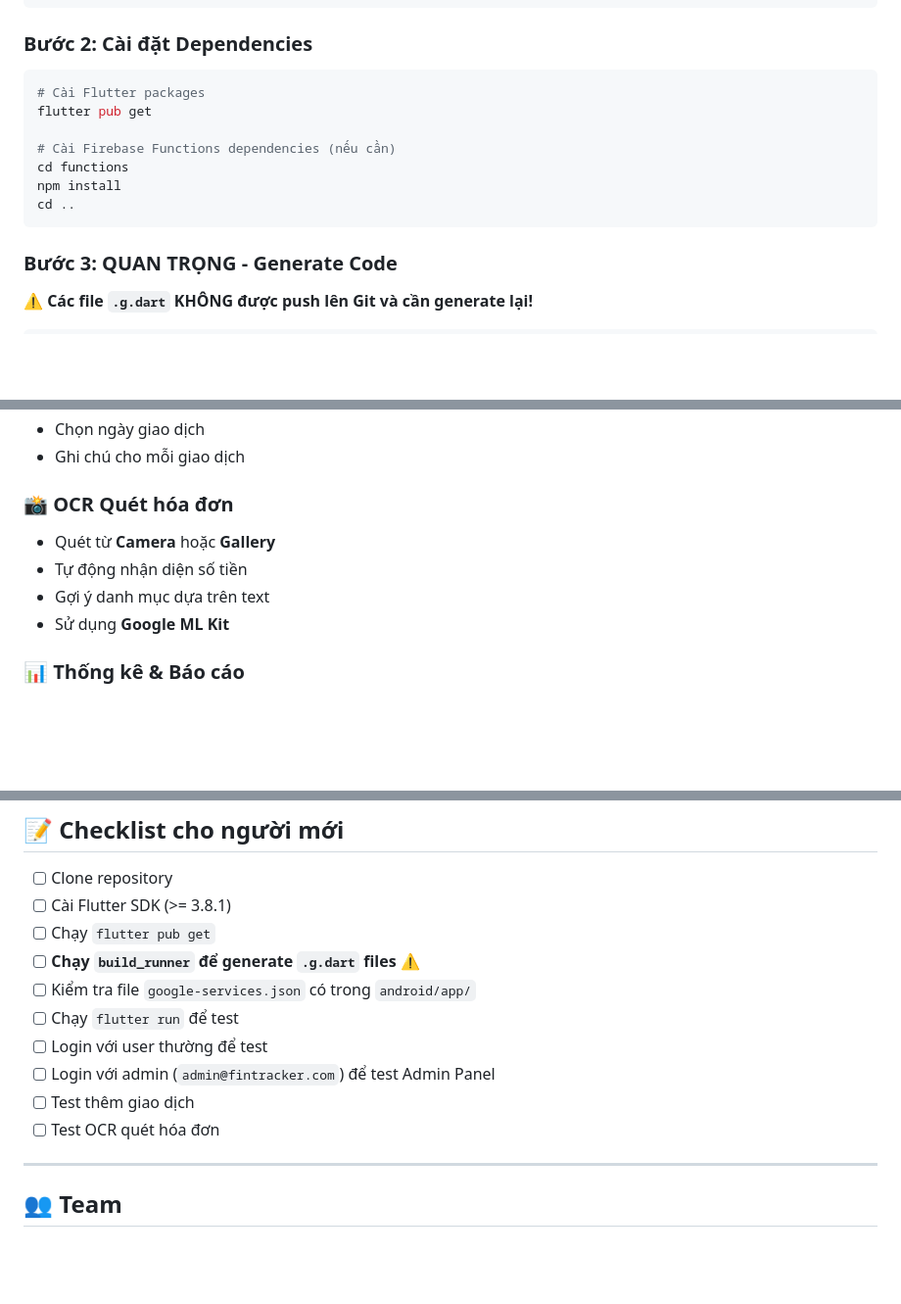
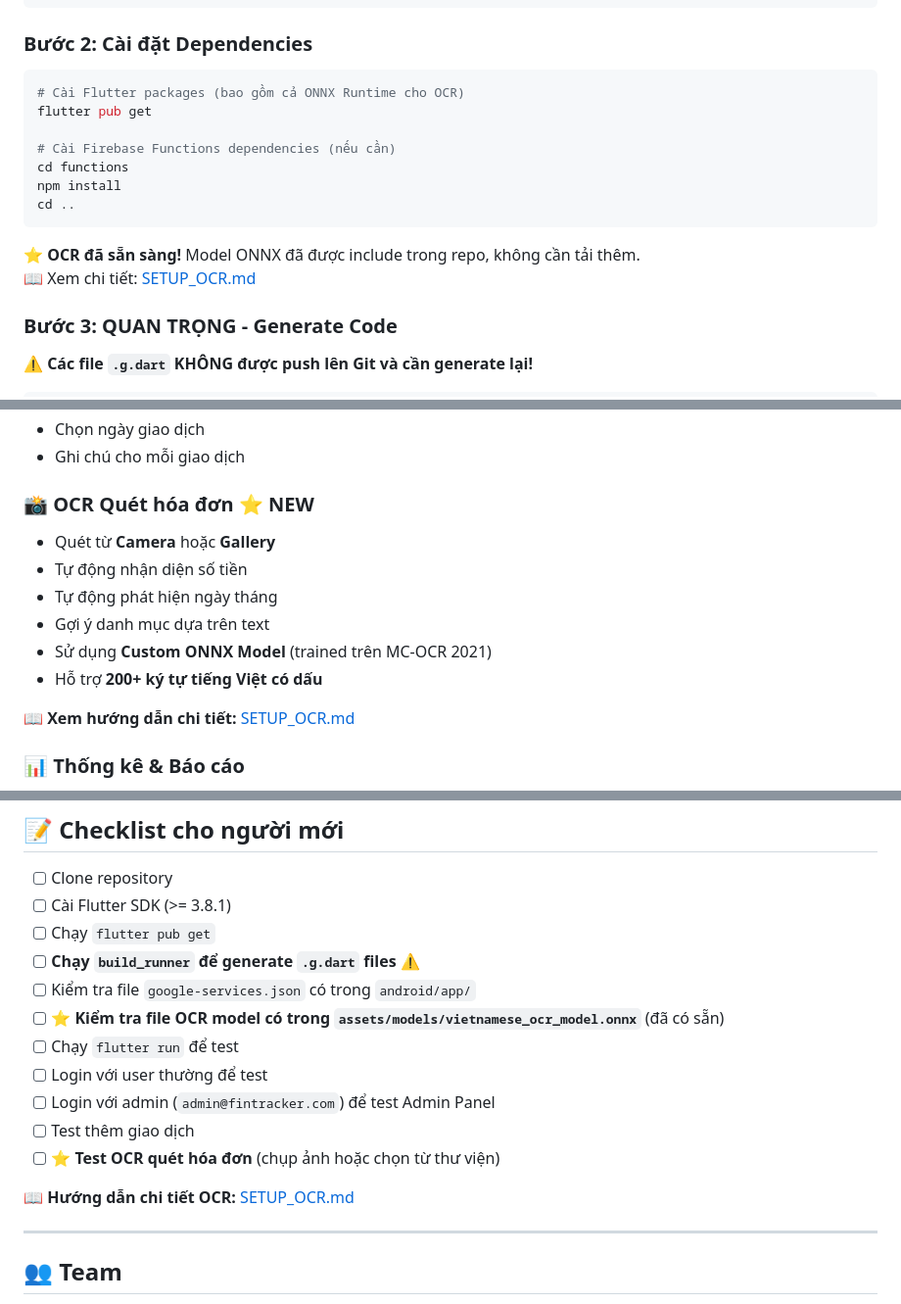
Before and after one commit to khanhhtapcode/FinTrack-App, a Markdown page: README.md, 3 parts joined by grey strips. Shown at 98% size. Rendered like a GitHub page; blank space fills up the shorter version.

Commit message:
update readme for ocr

````diff
--- a/README.md
+++ b/README.md
@@ -43,7 +43,7 @@ cd FinTrack-App
 
 ### Bước 2: Cài đặt Dependencies
 ```bash
-# Cài Flutter packages
+# Cài Flutter packages (bao gồm cả ONNX Runtime cho OCR)
 flutter pub get
 
 # Cài Firebase Functions dependencies (nếu cần)
@@ -51,6 +51,9 @@ cd functions
 npm install
 cd ..
 ```
+
+⭐ **OCR đã sẵn sàng!** Model ONNX đã được include trong repo, không cần tải thêm.
+📖 Xem chi tiết: [SETUP_OCR.md](./SETUP_OCR.md)
 
 ### Bước 3: **QUAN TRỌNG** - Generate Code
 ⚠️ **Các file `.g.dart` KHÔNG được push lên Git và cần generate lại!**
@@ -142,11 +145,15 @@ flutter build ios --release
 - Chọn ngày giao dịch
 - Ghi chú cho mỗi giao dịch
 
-### 📸 OCR Quét hóa đơn
+### 📸 OCR Quét hóa đơn ⭐ NEW
 - Quét từ **Camera** hoặc **Gallery**
 - Tự động nhận diện số tiền
+- Tự động phát hiện ngày tháng
 - Gợi ý danh mục dựa trên text
-- Sử dụng **Google ML Kit**
+- Sử dụng **Custom ONNX Model** (trained trên MC-OCR 2021)
+- Hỗ trợ **200+ ký tự tiếng Việt có dấu**
+
+📖 **Xem hướng dẫn chi tiết:** [SETUP_OCR.md](./SETUP_OCR.md)
 
 ### 📊 Thống kê & Báo cáo
 - Tổng chi/thu tháng hiện tại
@@ -377,11 +388,14 @@ flutter format lib/
 - [ ] Chạy `flutter pub get`
 - [ ] **Chạy `build_runner` để generate `.g.dart` files** ⚠️
 - [ ] Kiểm tra file `google-services.json` có trong `android/app/`
+- [ ] ⭐ **Kiểm tra file OCR model có trong `assets/models/vietnamese_ocr_model.onnx`** (đã có sẵn)
 - [ ] Chạy `flutter run` để test
 - [ ] Login với user thường để test
 - [ ] Login với admin (`admin@fintracker.com`) để test Admin Panel
 - [ ] Test thêm giao dịch
-- [ ] Test OCR quét hóa đơn
+- [ ] ⭐ **Test OCR quét hóa đơn** (chụp ảnh hoặc chọn từ thư viện)
+
+📖 **Hướng dẫn chi tiết OCR:** [SETUP_OCR.md](./SETUP_OCR.md)
 
 ---
 
````
Also changed, not shown: other parts of README.md (+7 -3 lines), QUICK_SETUP.md (added, +105 -0 lines), SETUP_OCR.md (added, +256 -0 lines).
